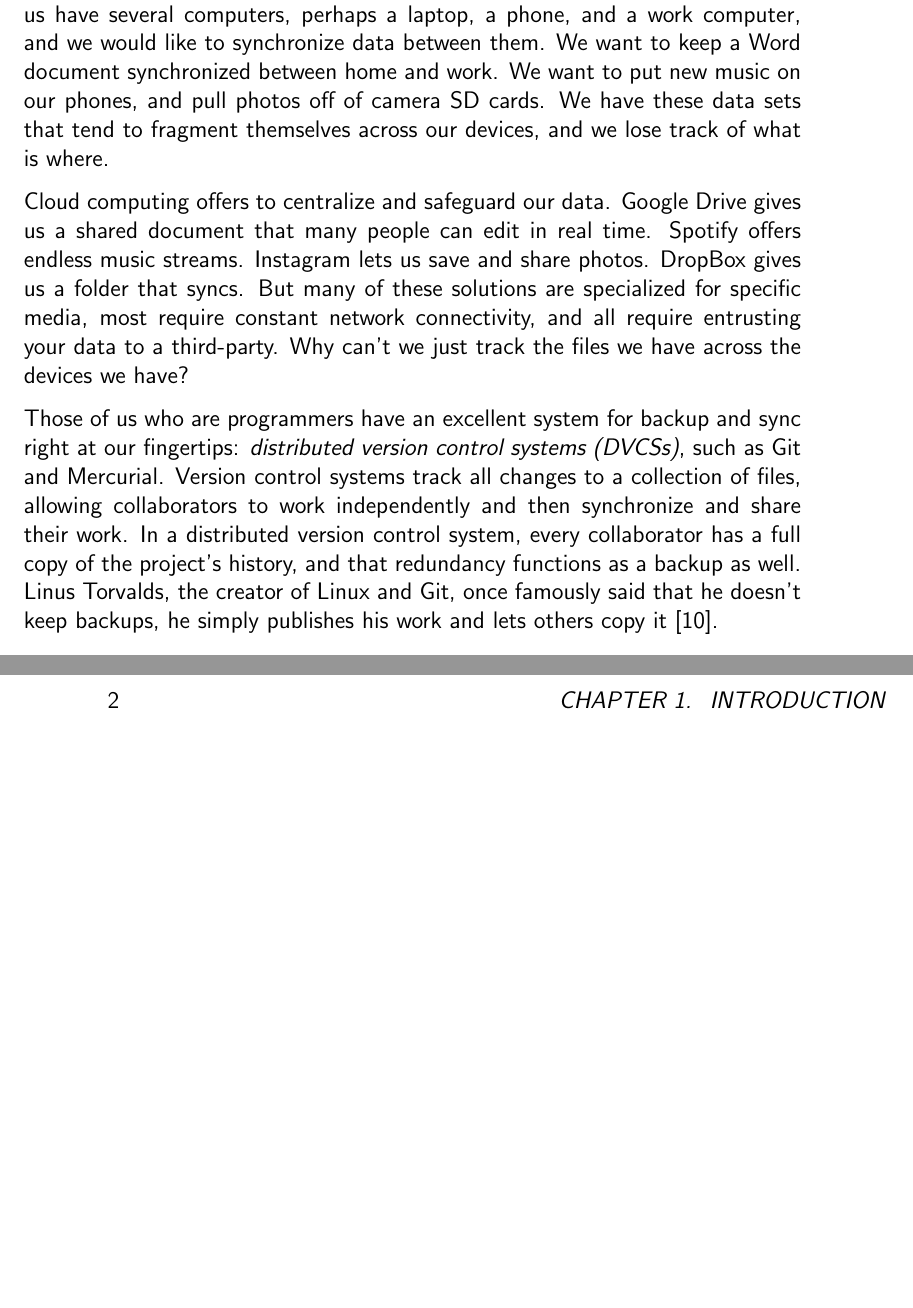
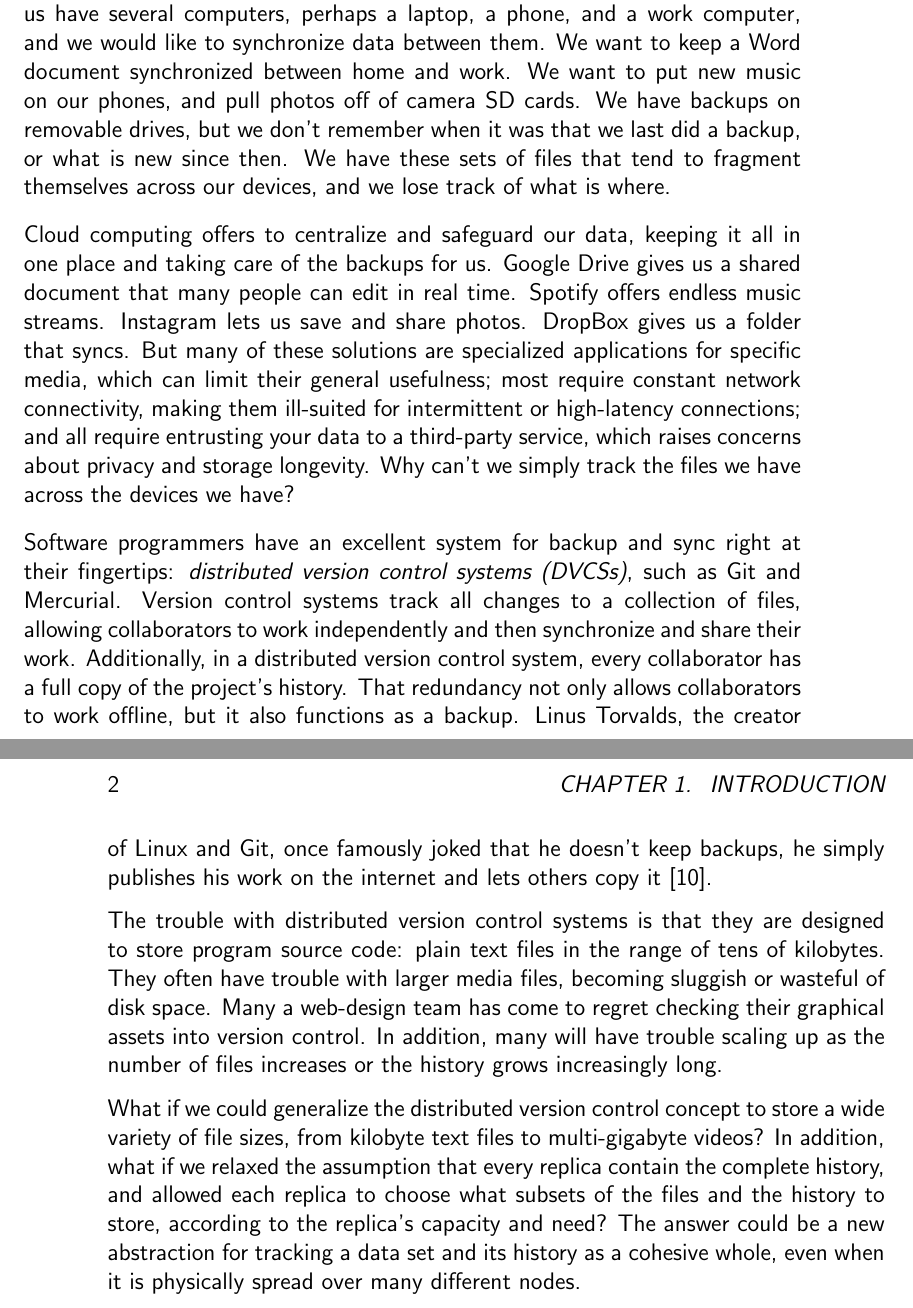
Before and after one commit to sleepymurph/dmv-publications, a LaTeX thesis (doc-src/thesis.tex, which reads doc-src/thesis-intro.tex): two parts of pages 11 and 12 of 39, joined at a grey line, cut so that both start at the same text, the shorter picture padded with empty space. Compiled offline with pdfLaTeX.

Commit message:
Writing: Improve introduction

```diff
--- a/doc-src/thesis-intro.tex
+++ b/doc-src/thesis-intro.tex
@@ -1,33 +1,48 @@
 \chapter{Introduction}
-
-% TODO: Cloud neat but requires connectivity, privacy concerns
-% TODO: Individual users: photos, music, documents
-% TODO: Corporate or government data to keep on own servers
-% TODO: programmers have DVCS but it's for source code
-% TODO: "It's a folder that syncs" -- https://www.quora.com/Why-is-Dropbox-more-popular-than-other-programs-with-similar-functionality
-% TODO: Linus: no backups, just upload -- http://www.webcitation.org/6P8EBZqQX
 
 It is still surprisingly difficult to keep backups and synchronize data. Many of
 us have several computers, perhaps a laptop, a phone, and a work computer, and
 we would like to synchronize data between them. We want to keep a Word document
 synchronized between home and work. We want to put new music on our phones, and
-pull photos off of camera SD cards. We have these data sets that tend to
-fragment themselves across our devices, and we lose track of what is where.
+pull photos off of camera SD cards. We have backups on removable drives, but we
+don't remember when it was that we last did a backup, or what is new since then.
+We have these sets of files that tend to fragment themselves across our devices,
+and we lose track of what is where.
 
-Cloud computing offers to centralize and safeguard our data. Google Drive gives
-us a shared document that many people can edit in real time. Spotify offers
-endless music streams. Instagram lets us save and share photos. DropBox gives us
-a folder that syncs. But many of these solutions are specialized for specific
-media, most require constant network connectivity, and all require entrusting
-your data to a third-party. Why can't we just track the files we have across the
-devices we have?
+Cloud computing offers to centralize and safeguard our data, keeping it all in
+one place and taking care of the backups for us. Google Drive gives us a shared
+document that many people can edit in real time. Spotify offers endless music
+streams. Instagram lets us save and share photos. DropBox gives us a folder that
+syncs. But many of these solutions are specialized applications for specific
+media, which can limit their general usefulness; most require constant network
+connectivity, making them ill-suited for intermittent or high-latency
+connections; and all require entrusting your data to a third-party service,
+which raises concerns about privacy and storage longevity. Why can't we simply
+track the files we have across the devices we have?
 
-Those of us who are programmers have an excellent system for backup and sync
-right at our fingertips: \newterm{distributed version control systems (DVCSs)},
-such as Git and Mercurial. Version control systems track all changes to a
-collection of files, allowing collaborators to work independently and then
-synchronize and share their work. In a distributed version control system, every
-collaborator has a full copy of the project's history, and that redundancy
-functions as a backup as well. Linus Torvalds, the creator of Linux and Git,
-once famously said that he doesn't keep backups, he simply publishes his work
-and lets others copy it \cite{linus_no_backups}.
+Software programmers have an excellent system for backup and sync right at their
+fingertips: \newterm{distributed version control systems (DVCSs)}, such as Git
+and Mercurial. Version control systems track all changes to a collection of
+files, allowing collaborators to work independently and then synchronize and
+share their work. Additionally, in a distributed version control system, every
+collaborator has a full copy of the project's history. That redundancy not only
+allows collaborators to work offline, but it also functions as a backup. Linus
+Torvalds, the creator of Linux and Git, once famously joked that he doesn't keep
+backups, he simply publishes his work on the internet and lets others copy it
+\cite{linus_no_backups}.
+
+The trouble with distributed version control systems is that they are designed
+to store program source code: plain text files in the range of tens of
+kilobytes. They often have trouble with larger media files, becoming sluggish or
+wasteful of disk space. Many a web-design team has come to regret checking their
+graphical assets into version control. In addition, many will have trouble
+scaling up as the number of files increases or the history grows increasingly
+long.
+
+What if we could generalize the distributed version control concept to store a
+wide variety of file sizes, from kilobyte text files to multi-gigabyte videos?
+In addition, what if we relaxed the assumption that every replica contain the
+complete history, and allowed each replica to choose what subsets of the files
+and the history to store, according to the replica's capacity and need? The
+answer could be a new abstraction for tracking a data set and its history as a
+cohesive whole, even when it is physically spread over many different nodes.
```
